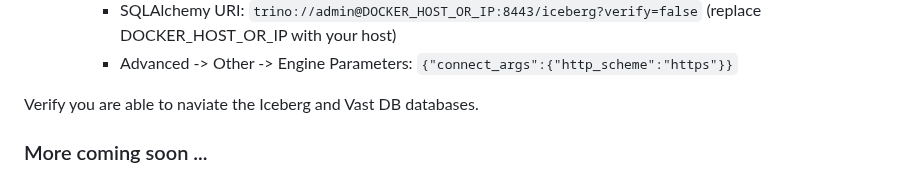
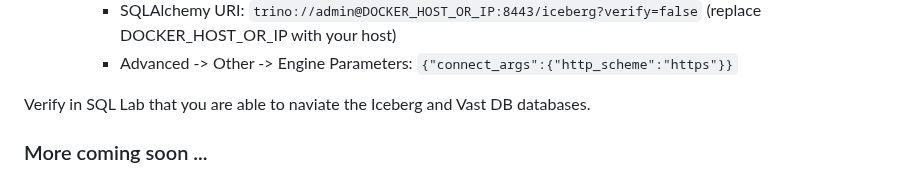
Before and after one commit to snowch/vast-docker-compose-examples, a Markdown page: demos/streaming_lakehouse/README.md, the part around the change. GitHub-like rendering.

```diff
--- a/demos/streaming_lakehouse/README.md
+++ b/demos/streaming_lakehouse/README.md
@@ -183,6 +183,6 @@ Navigate to:
     - SQLAlchemy URI: `trino://admin@DOCKER_HOST_OR_IP:8443/iceberg?verify=false` (replace DOCKER_HOST_OR_IP with your host)
     - Advanced -> Other -> Engine Parameters: `{"connect_args":{"http_scheme":"https"}}`
 
-Verify you are able to naviate the Iceberg and Vast DB databases.
+Verify in SQL Lab that you are able to naviate the Iceberg and Vast DB databases.
 
 ### More coming soon ...
```
